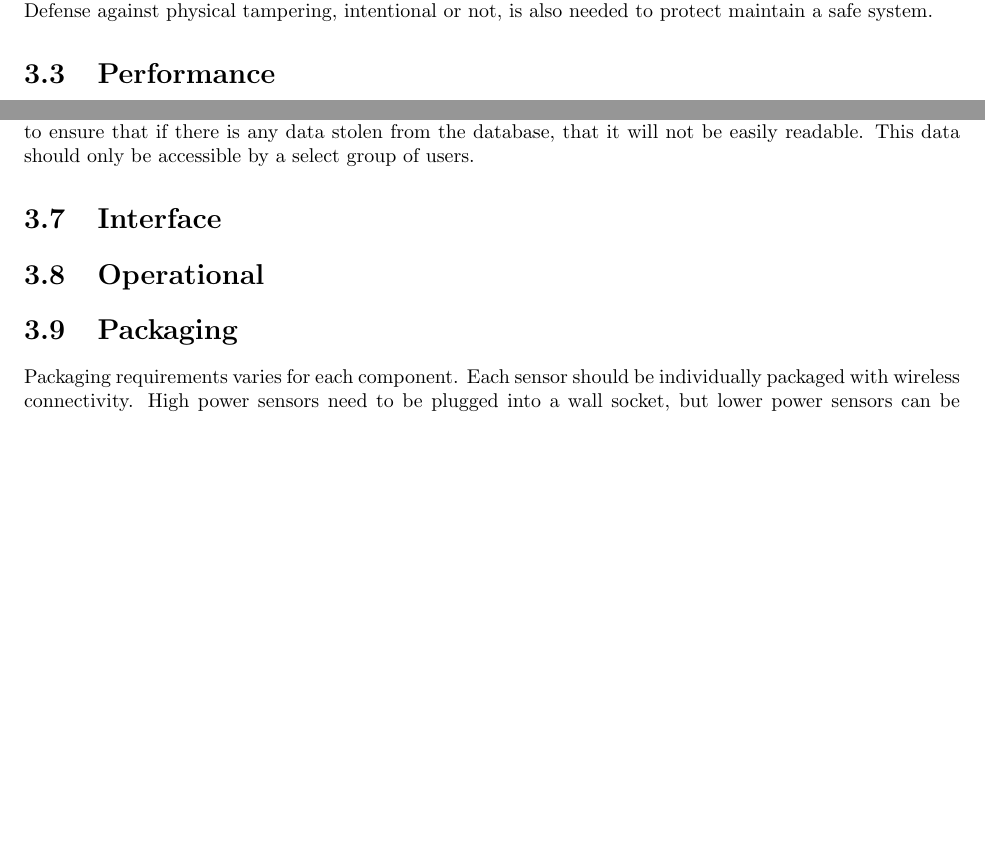
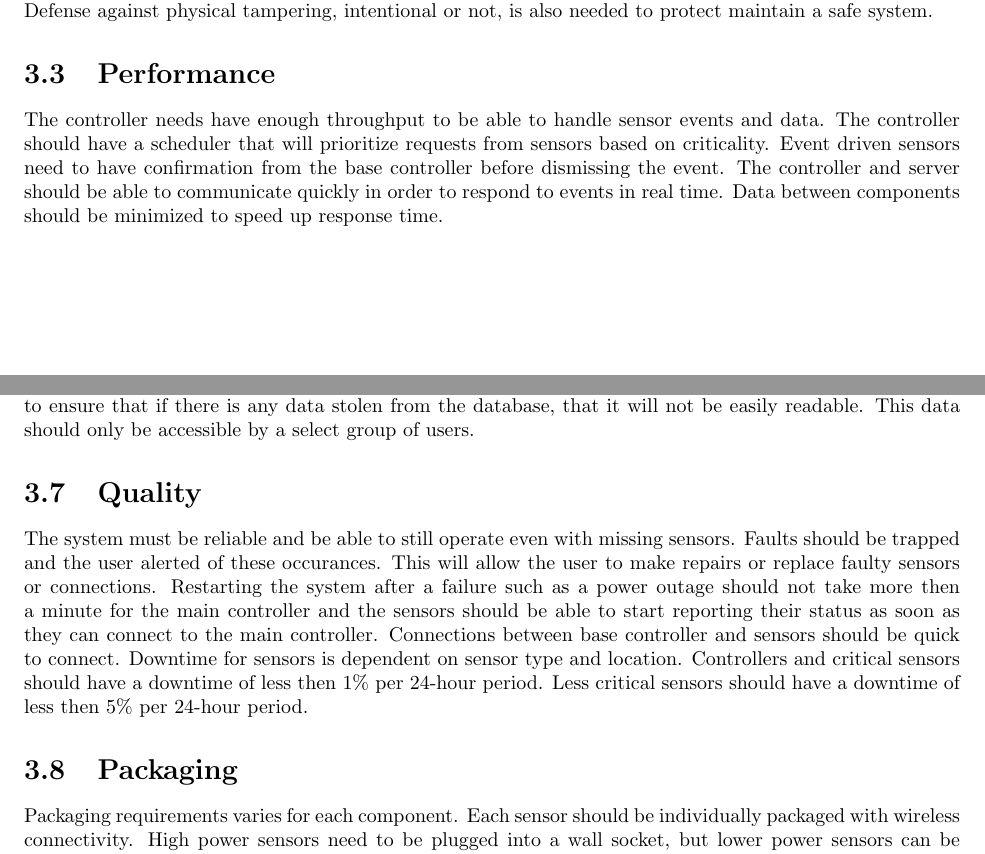
Before and after one commit to kcbanner/ece355-garth, a LaTeX thesis (srs/srs.tex): two parts of pages 13 and 14 of 18, joined at a grey line, cut so that both start at the same text, the shorter picture padded with empty space. Compiled offline with pdfLaTeX.

Commit message:
non func reqs: quality, performance

```diff
--- a/srs/srs.tex
+++ b/srs/srs.tex
@@ -594,10 +594,20 @@ tampering, intentional or not, is also needed to protect maintain a safe
 system.
 
 \section{Performance}
-% - Controller needs to be able to handle all of the sensor requests
+The controller needs have enough throughput to be able to handle sensor events
+and data. The controller should have a scheduler that will prioritize requests
+from sensors based on criticality. Event driven sensors need to have
+confirmation from the base controller before dismissing the event. The
+controller and server should be able to communicate quickly in order to respond
+to events in real time. Data between components should be minimized to speed up
+response time.
 
 \section{Supportability}
-% -
+
+% - Easily supported by remote.
+% - Services offered to install the system professionaly, but the option
+%   available to self install.
+% - Should support most sensors available on the market.
 
 \section{Implementation}
 
@@ -614,9 +624,21 @@ needs to be encrypted to ensure that if there is any data stolen from the
 database, that it will not be easily readable. This data should only be
 accessible by a select group of users.
 
-\section{Interface}
+%\section{Interface}
 
-\section{Operational}
+\section{Quality}
+% Downtime is completely arbitrary.
+The system must be reliable and be able to still operate even with missing
+sensors. Faults should be trapped and the user alerted of these occurances.
+This will allow the user to make repairs or replace faulty sensors or
+connections. Restarting the system after a failure such as a power outage
+should not take more then a minute for the main controller and the sensors
+should be able to start reporting their status as soon as they can connect to
+the main controller. Connections between base controller and sensors should be
+quick to connect. Downtime for sensors is dependent on sensor type and
+location. Controllers and critical sensors should have a downtime of less then
+1\% per 24-hour period. Less critical sensors should have a downtime of less
+then 5\% per 24-hour period.
 
 \section{Packaging}
 Packaging requirements varies for each component. Each sensor should
```
Also changed, not shown: srs/srs.tex (2 more changed lines).
